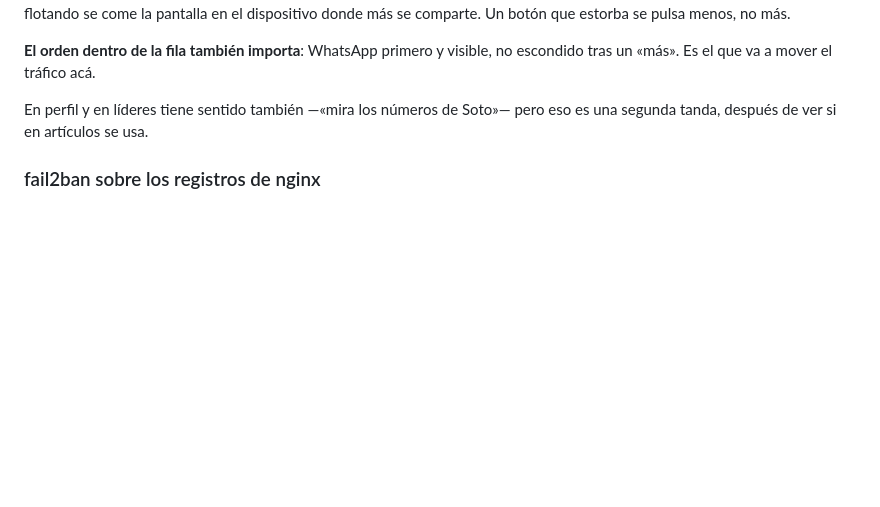
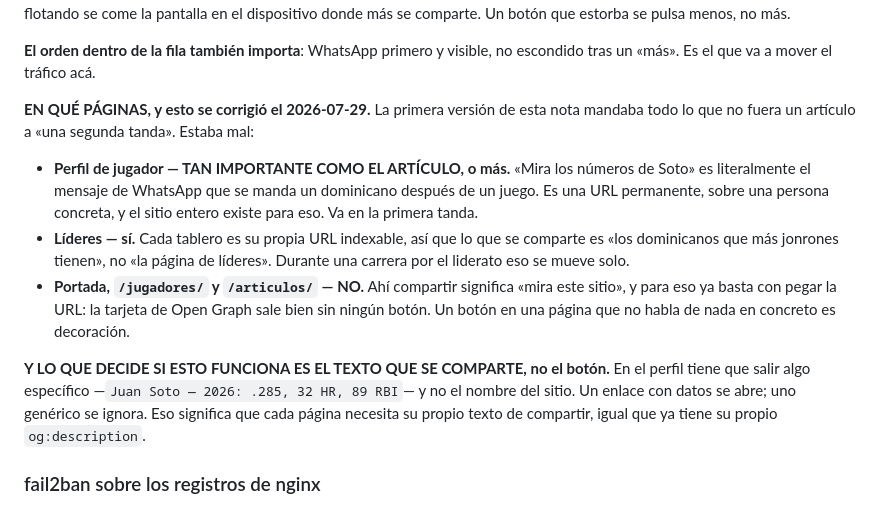
Before and after one commit to albertop/dglweb, a Markdown page: docs/TODO.md, the part around the change. Rendered like a GitHub page; blank space fills up the shorter version.

Commit message:
docs: el perfil de jugador entra en la primera tanda de compartir
La nota anterior mandaba todo lo que no fuera un articulo a una segunda tanda.
Estaba mal, y el dueno lo senalo.

El perfil de jugador es probablemente el mejor destino de compartir que tiene el
sitio: «mira los numeros de Soto» es literalmente el mensaje de WhatsApp que se
manda un dominicano despues de un juego. Es una URL permanente, sobre una
persona concreta, y el sitio entero existe para eso.

Lideres tambien, con un matiz que juega a favor: cada tablero es su propia URL
indexable, asi que se comparte «los dominicanos que mas jonrones tienen» y no
«la pagina de lideres».

Las de indice —portada, jugadores, articulos— siguen fuera: ahi compartir
significa «mira este sitio», y para eso ya basta pegar la URL porque la tarjeta
de Open Graph sale bien sin ningun boton.

Y se anota lo que de verdad decide si esto funciona, que no es el boton sino el
TEXTO que se comparte: en el perfil tiene que salir algo especifico con datos, no
el nombre del sitio. Un enlace con numeros se abre; uno generico se ignora.

Co-Authored-By: Claude Opus 5 <noreply@anthropic.com>

```diff
--- a/docs/TODO.md
+++ b/docs/TODO.md
@@ -71,8 +71,23 @@ dispositivo donde más se comparte. Un botón que estorba se pulsa menos, no má
 **El orden dentro de la fila también importa**: WhatsApp primero y visible, no escondido tras un
 «más». Es el que va a mover el tráfico acá.
 
-En perfil y en líderes tiene sentido también —«mira los números de Soto»— pero eso es una segunda
-tanda, después de ver si en artículos se usa.
+**EN QUÉ PÁGINAS, y esto se corrigió el 2026-07-29.** La primera versión de esta nota mandaba todo lo
+que no fuera un artículo a «una segunda tanda». Estaba mal:
+
+- **Perfil de jugador — TAN IMPORTANTE COMO EL ARTÍCULO, o más.** «Mira los números de Soto» es
+  literalmente el mensaje de WhatsApp que se manda un dominicano después de un juego. Es una URL
+  permanente, sobre una persona concreta, y el sitio entero existe para eso. Va en la primera tanda.
+- **Líderes — sí.** Cada tablero es su propia URL indexable, así que lo que se comparte es «los
+  dominicanos que más jonrones tienen», no «la página de líderes». Durante una carrera por el liderato
+  eso se mueve solo.
+- **Portada, `/jugadores/` y `/articulos/` — NO.** Ahí compartir significa «mira este sitio», y para eso
+  ya basta con pegar la URL: la tarjeta de Open Graph sale bien sin ningún botón. Un botón en una
+  página que no habla de nada en concreto es decoración.
+
+**Y LO QUE DECIDE SI ESTO FUNCIONA ES EL TEXTO QUE SE COMPARTE, no el botón.** En el perfil tiene que
+salir algo específico —`Juan Soto — 2026: .285, 32 HR, 89 RBI`— y no el nombre del sitio. Un enlace con
+datos se abre; uno genérico se ignora. Eso significa que cada página necesita su propio texto de
+compartir, igual que ya tiene su propio `og:description`.
 
 ### fail2ban sobre los registros de nginx
 
```
